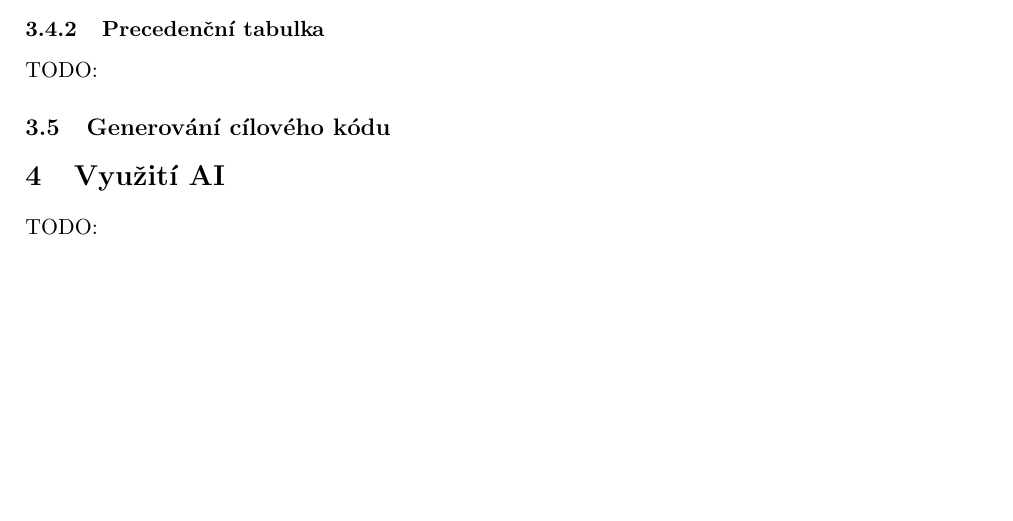
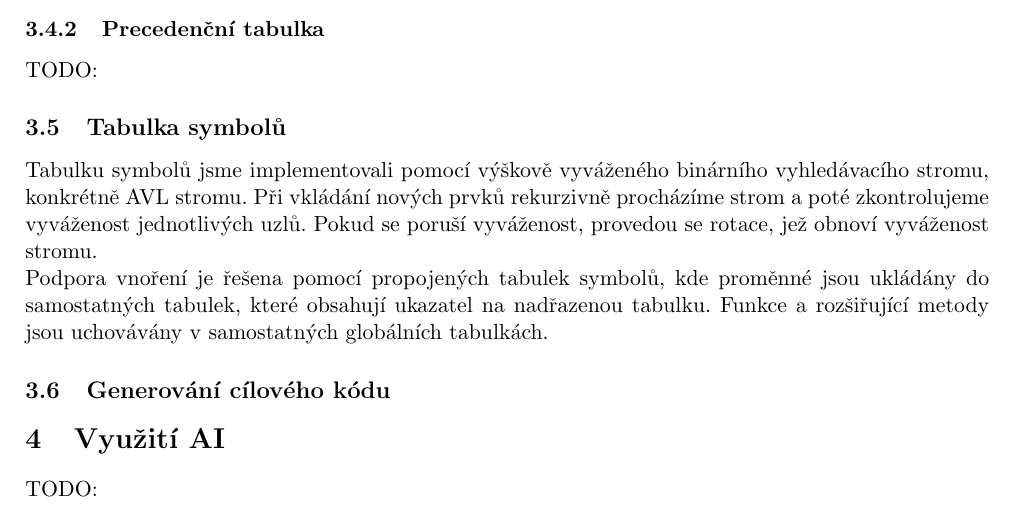
Before and after one commit to patriksvoma/fit-ifj-project, a LaTeX document (docs/documentation.tex): part of page 3 of 3, cut so that both start at the same text, the shorter picture padded with empty space. Compiled offline with pdfLaTeX.

Commit message:
doc: Added describtion to symbol table

```diff
--- a/docs/documentation.tex
+++ b/docs/documentation.tex
@@ -86,6 +86,16 @@
 	  }
   }
 
+  \subsection{Tabulka symbolů}
+	Tabulku symbolů jsme implementovali pomocí výškově vyváženého binárního vyhledávacího
+	stromu, konkrétně AVL stromu. Při vkládání nových prvků rekurzivně procházíme strom a
+	poté zkontrolujeme vyváženost jednotlivých uzlů. Pokud se poruší vyváženost, provedou se
+	rotace, jež obnoví vyváženost stromu.
+	\\
+	Podpora vnoření je řešena pomocí propojených tabulek symbolů, kde proměnné jsou ukládány
+	do samostatných tabulek, které obsahují ukazatel na nadřazenou tabulku. Funkce a rozšiřující
+	metody jsou uchovávány v samostatných globálních tabulkách.
+
   \subsection{Generování cílového kódu}
  }
 
```
